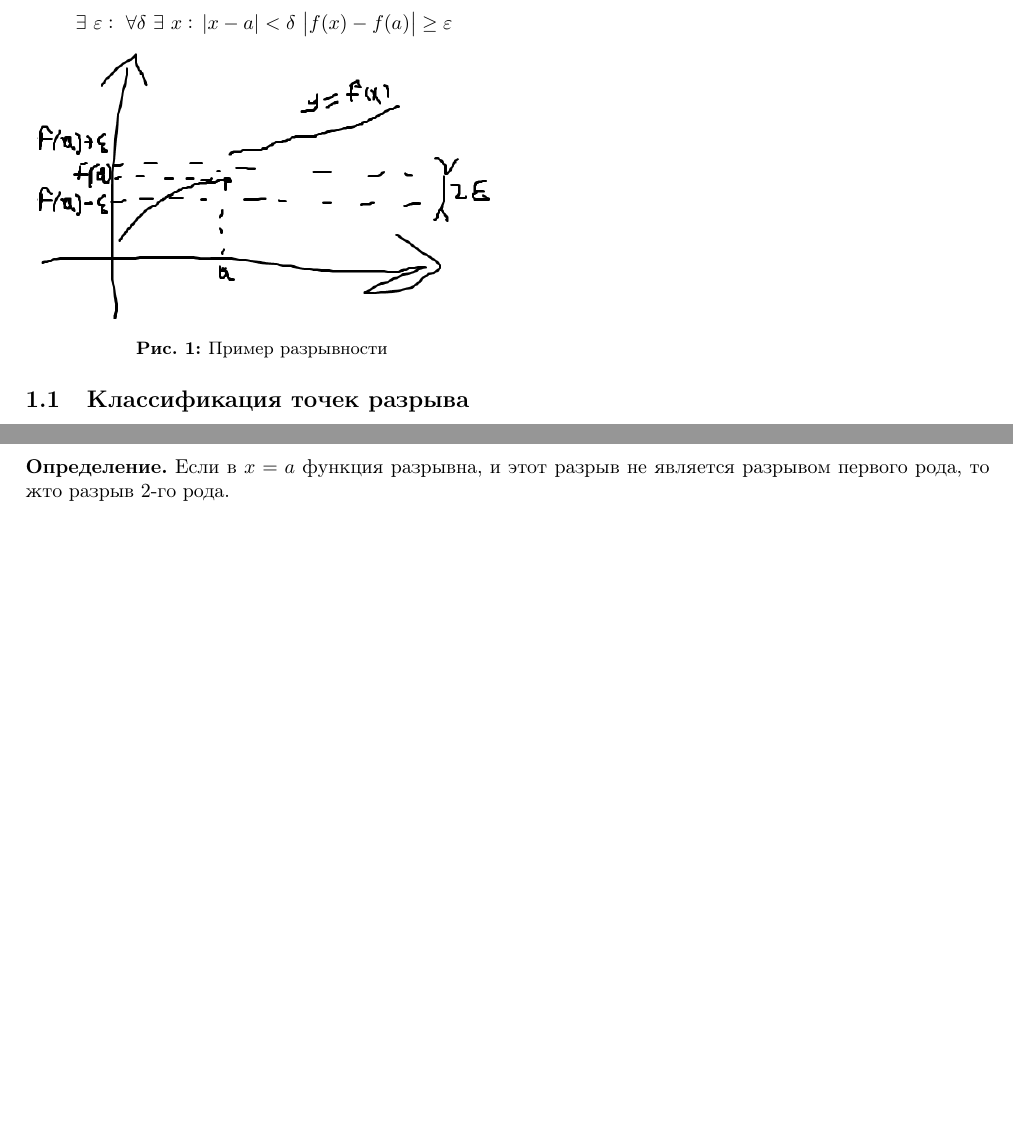
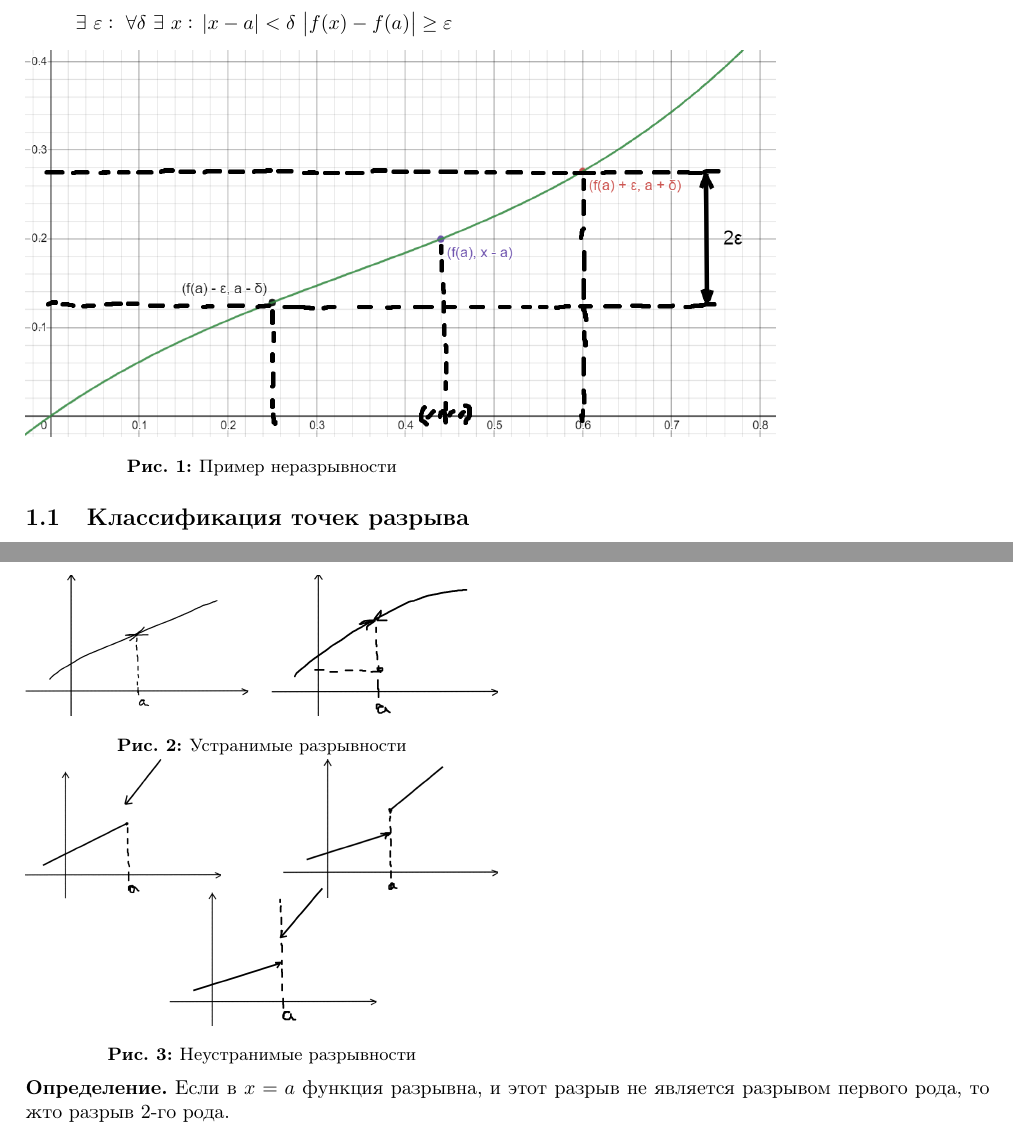
Before and after one commit to MagicWinnie/SESC_Maths, a LaTeX document (11/first_semester/3/main.tex): two parts of pages 1 and 2 of 3 before the commit and two parts of pages 1 and 2 of 4 after it, joined at a grey line, cut so that both start at the same text, the shorter picture padded with empty space. Compiled offline with pdfLaTeX.

Commit message:
lection 3 done

```diff
--- a/11/first_semester/3/main.tex
+++ b/11/first_semester/3/main.tex
@@ -38,16 +38,14 @@
         Подробнее:
 
         \( \forall\ \varepsilon > 0\ \exists\ \delta(\varepsilon):\ \forall\ x:\ \abs{x - a} < \delta \Rightarrow \abs{f(x) - f(a)} < \varepsilon \)
-        % График с функцией и a-delta; a; a+delta
 
         \(\exists\ \varepsilon:\ \forall \delta\ \exists\ x:\ \abs{x-a}<\delta\ \abs{f(x)-f(a)} \geq \varepsilon\)
     \end{enumerate}
 
     \begin{minipage}{0.49\linewidth}
-        \includegraphics[width=\linewidth]{example_11_1_3_1.png}
-        \captionof{figure}{Пример разрывности}
+        \includegraphics[scale=0.32]{11_1_3_1.png}
+        \captionof{figure}{Пример неразрывности}
     \end{minipage}
-    % Пример разрывности example_11_1_3_1.png
 
     \subsection{Классификация точек разрыва}
     \(lim_{x \rightarrow a + 0} f(x) = A\)\\
@@ -74,13 +72,16 @@
     \(y=\begin{cases}\frac{x^2-4}{x-2}\\ 4;\ x=2\end{cases}\)
 
     \begin{minipage}{0.49\linewidth}
-        \includegraphics[width=\linewidth]{example_11_1_3_2.png}
-        \includegraphics[width=\linewidth]{example_11_1_3_3.png}
+        \includegraphics[trim={0 9cm 0 9cm},clip, width=\linewidth]{11_1_3_2.png}
+        \captionof{figure}{Устранимые разрывности}
+
+        \includegraphics[width=\linewidth]{11_1_3_3.png}
+        \captionof{figure}{Неустранимые разрывности}
     \end{minipage}
 
     \textbf{Определение.} Если в \(x=a\) функция разрывна, и этот разрыв не является разрывом первого рода, то жто разрыв 2-го рода.
 
-    \(y = sin \frac{1}{x}\) в \(x=0\)
+    \(y = \sin \frac{1}{x}\) в \(x=0\)
 
     \(x_n'=\frac{2}{\pi+4\pi n} \rightarrow 0\)
 
```
Also changed, not shown: 11/first_semester/3/images/11_1_3_1.png (added), 11/first_semester/3/images/11_1_3_2.png (added), 11/first_semester/3/images/11_1_3_3.png (added), 11/first_semester/3/images/11_1_3_4.png (added), 11/first_semester/3/main.tex (4 more changed lines).
